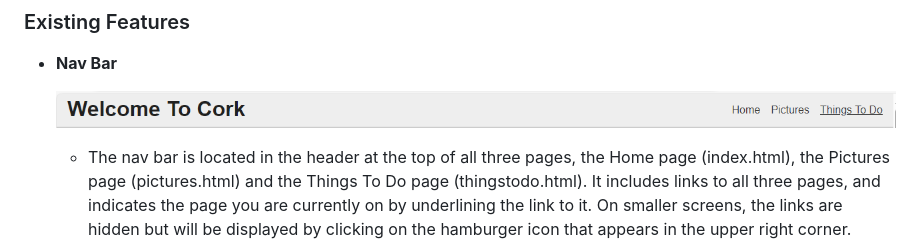
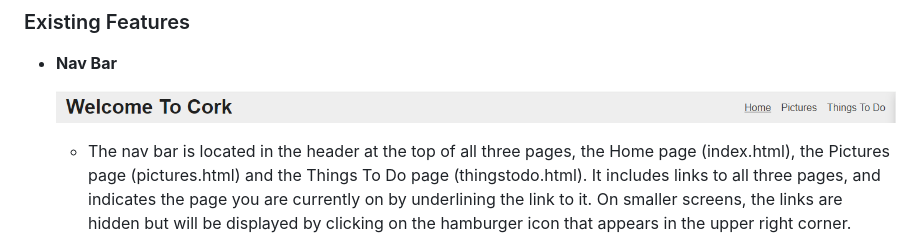
Before and after one commit to aaronodonoghue96/welcome-to-cork, a Markdown page: README.md, the part around the change. Rendered like a GitHub page; pictures changed too: assets/screenshots/navbar.png (added), navbar.png (deleted).

Commit message:
Replace navbar screenshot

```diff
--- a/README.md
+++ b/README.md
@@ -25,7 +25,7 @@ The project has a number of different features, which are listed in more detail
 
 - __Nav Bar__
 
-  ![Nav Bar](https://github.com/aaronodonoghue96/welcome-to-cork/blob/main/navbar.png)
+  ![Nav Bar](https://github.com/aaronodonoghue96/welcome-to-cork/blob/main/assets/screenshots/navbar.png)
 
   - The nav bar is located in the header at the top of all three pages, the Home page (index.html), the Pictures page (pictures.html) and the Things To Do page (thingstodo.html). It includes links to all three pages, and indicates the page you are currently on by underlining the link to it. On smaller screens, the links are hidden but will be displayed by clicking on the hamburger icon that appears in the upper right corner.
   - This sections allows users to easily navigate the site without needing to use the browser's forward and back buttons.
```
